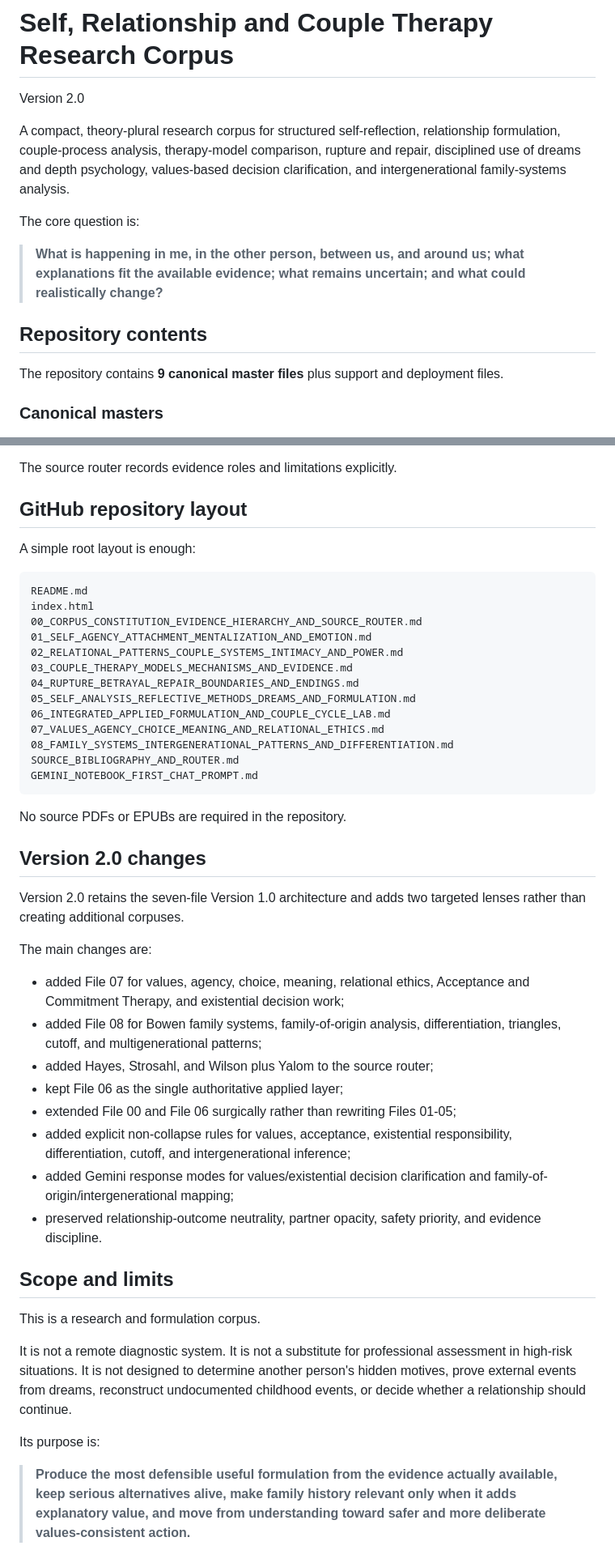
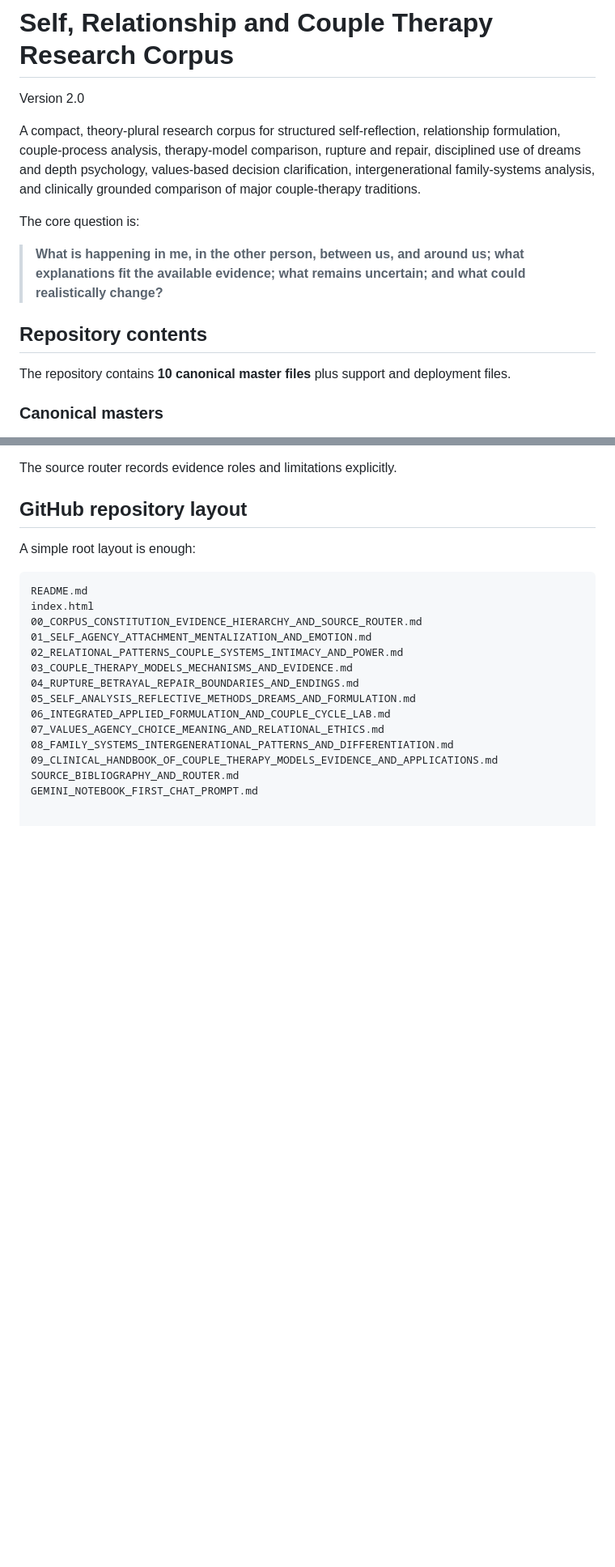
Before and after one commit to gnlaera/self-relationship-analysis-corpus, a Markdown page: README.md, 2 parts joined by grey strips. Shown at 81% size. GitHub-like rendering; blank space fills up the shorter version.

````diff
--- a/README.md
+++ b/README.md
@@ -2,7 +2,7 @@
 
 Version 2.0
 
-A compact, theory-plural research corpus for structured self-reflection, relationship formulation, couple-process analysis, therapy-model comparison, rupture and repair, disciplined use of dreams and depth psychology, values-based decision clarification, and intergenerational family-systems analysis.
+A compact, theory-plural research corpus for structured self-reflection, relationship formulation, couple-process analysis, therapy-model comparison, rupture and repair, disciplined use of dreams and depth psychology, values-based decision clarification, intergenerational family-systems analysis, and clinically grounded comparison of major couple-therapy traditions.
 
 The core question is:
 
@@ -10,7 +10,7 @@ The core question is:
 
 ## Repository contents
 
-The repository contains **9 canonical master files** plus support and deployment files.
+The repository contains **10 canonical master files** plus support and deployment files.
 
 ### Canonical masters
 
@@ -183,33 +265,6 @@ index.html
 06_INTEGRATED_APPLIED_FORMULATION_AND_COUPLE_CYCLE_LAB.md
 07_VALUES_AGENCY_CHOICE_MEANING_AND_RELATIONAL_ETHICS.md
 08_FAMILY_SYSTEMS_INTERGENERATIONAL_PATTERNS_AND_DIFFERENTIATION.md
+09_CLINICAL_HANDBOOK_OF_COUPLE_THERAPY_MODELS_EVIDENCE_AND_APPLICATIONS.md
 SOURCE_BIBLIOGRAPHY_AND_ROUTER.md
 GEMINI_NOTEBOOK_FIRST_CHAT_PROMPT.md
-```
-
-No source PDFs or EPUBs are required in the repository.
-
-## Version 2.0 changes
-
-Version 2.0 retains the seven-file Version 1.0 architecture and adds two targeted lenses rather than creating additional corpuses.
-
-The main changes are:
-
-- added File 07 for values, agency, choice, meaning, relational ethics, Acceptance and Commitment Therapy, and existential decision work;
-- added File 08 for Bowen family systems, family-of-origin analysis, differentiation, triangles, cutoff, and multigenerational patterns;
-- added Hayes, Strosahl, and Wilson plus Yalom to the source router;
-- kept File 06 as the single authoritative applied layer;
-- extended File 00 and File 06 surgically rather than rewriting Files 01-05;
-- added explicit non-collapse rules for values, acceptance, existential responsibility, differentiation, cutoff, and intergenerational inference;
-- added Gemini response modes for values/existential decision clarification and family-of-origin/intergenerational mapping;
-- preserved relationship-outcome neutrality, partner opacity, safety priority, and evidence discipline.
-
-## Scope and limits
-
-This is a research and formulation corpus.
-
-It is not a remote diagnostic system. It is not a substitute for professional assessment in high-risk situations. It is not designed to determine another person's hidden motives, prove external events from dreams, reconstruct undocumented childhood events, or decide whether a relationship should continue.
-
-Its purpose is:
-
-> **Produce the most defensible useful formulation from the evidence actually available, keep serious alternatives alive, make family history relevant only when it adds explanatory value, and move from understanding toward safer and more deliberate values-consistent action.**
````
Also changed, not shown: other parts of README.md (+95 -13 lines).
